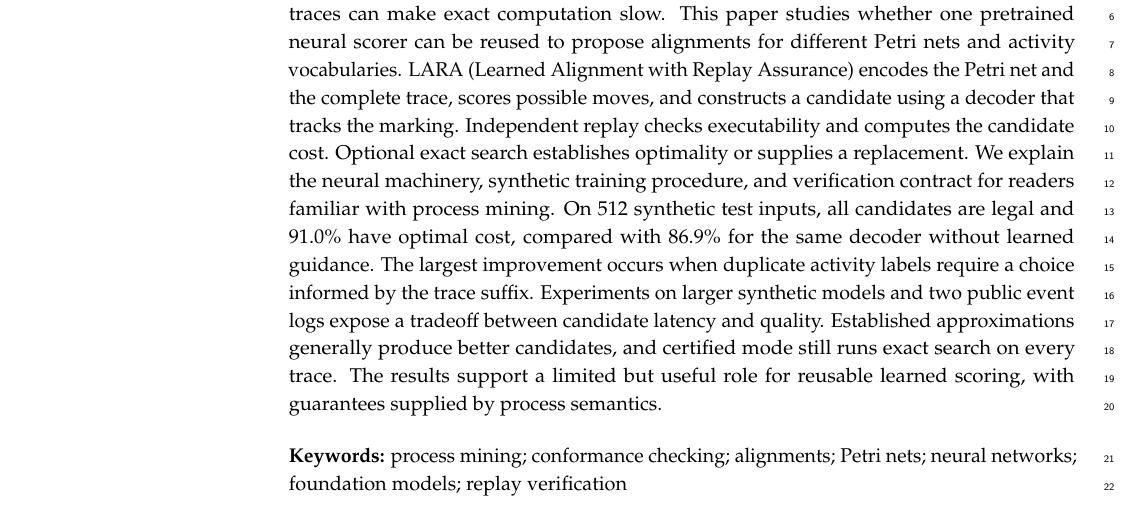
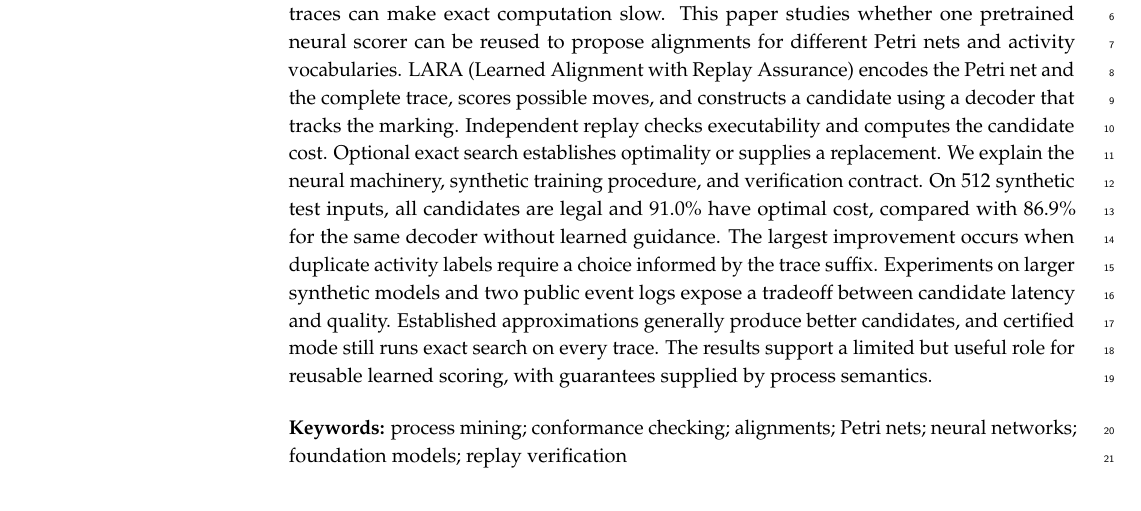
Before and after one commit to fit-alessandro-berti/lara-align, a LaTeX paper (paper_applsci/main.tex): part of page 1 of 46, cut so that both start at the same text. Compiled offline with pdfLaTeX.

Commit message:
Remove reader qualification from paper abstract

```diff
--- a/paper_applsci/main.tex
+++ b/paper_applsci/main.tex
@@ -50,7 +50,7 @@
 $^{1}$ \quad Process and Data Science (PADS), RWTH Aachen University, Aachen, Germany; wvdaalst@pads.rwth-aachen.de\\
 $^{2}$ \quad Celonis, Munich, Germany}
 \corres{Correspondence: a.berti@pads.rwth-aachen.de}
-\abstract{Alignments explain deviations between an event trace and a process model, but difficult traces can make exact computation slow. This paper studies whether one pretrained neural scorer can be reused to propose alignments for different Petri nets and activity vocabularies. LARA (Learned Alignment with Replay Assurance) encodes the Petri net and the complete trace, scores possible moves, and constructs a candidate using a decoder that tracks the marking. Independent replay checks executability and computes the candidate cost. Optional exact search establishes optimality or supplies a replacement. We explain the neural machinery, synthetic training procedure, and verification contract for readers familiar with process mining. On 512 synthetic test inputs, all candidates are legal and 91.0\% have optimal cost, compared with 86.9\% for the same decoder without learned guidance. The largest improvement occurs when duplicate activity labels require a choice informed by the trace suffix. Experiments on larger synthetic models and two public event logs expose a tradeoff between candidate latency and quality. Established approximations generally produce better candidates, and certified mode still runs exact search on every trace. The results support a limited but useful role for reusable learned scoring, with guarantees supplied by process semantics.}
+\abstract{Alignments explain deviations between an event trace and a process model, but difficult traces can make exact computation slow. This paper studies whether one pretrained neural scorer can be reused to propose alignments for different Petri nets and activity vocabularies. LARA (Learned Alignment with Replay Assurance) encodes the Petri net and the complete trace, scores possible moves, and constructs a candidate using a decoder that tracks the marking. Independent replay checks executability and computes the candidate cost. Optional exact search establishes optimality or supplies a replacement. We explain the neural machinery, synthetic training procedure, and verification contract. On 512 synthetic test inputs, all candidates are legal and 91.0\% have optimal cost, compared with 86.9\% for the same decoder without learned guidance. The largest improvement occurs when duplicate activity labels require a choice informed by the trace suffix. Experiments on larger synthetic models and two public event logs expose a tradeoff between candidate latency and quality. Established approximations generally produce better candidates, and certified mode still runs exact search on every trace. The results support a limited but useful role for reusable learned scoring, with guarantees supplied by process semantics.}
 \keyword{process mining; conformance checking; alignments; Petri nets; neural networks; foundation models; replay verification}
 \featuredapplication{A foundation model for alignments that provides approximate alignments with executability verified by replay and an upper bound on the optimal alignment cost.}
 
```
